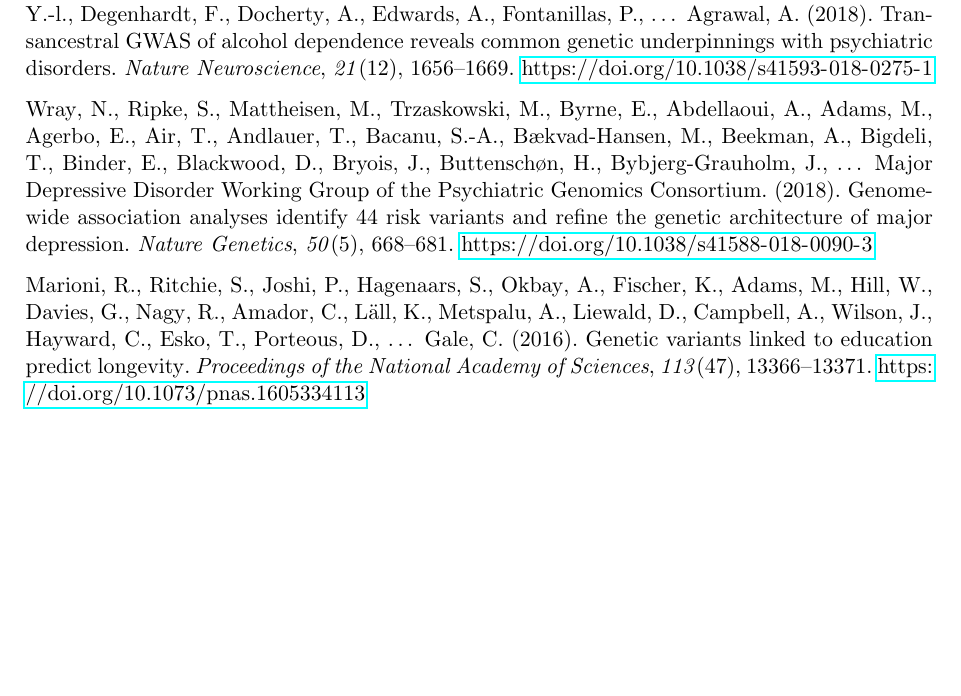
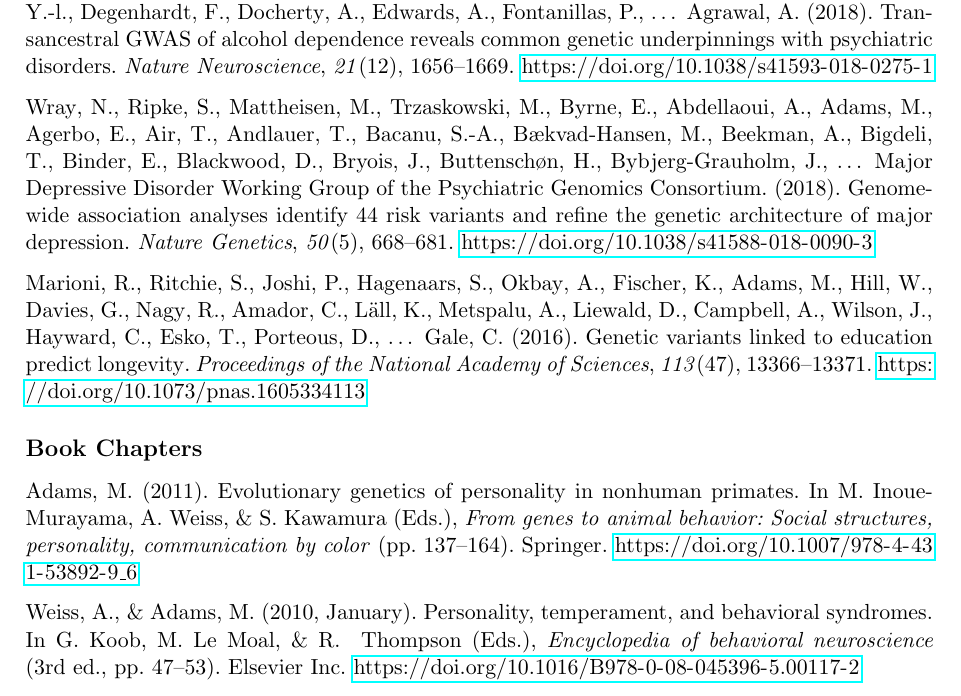
Before and after one commit to mja/adams-mj-cv, a LaTeX CV (adams-mj-cv.tex, which reads pure.bib): part of page 11 of 11, cut so that both start at the same text, the shorter picture padded with empty space. Compiled offline with pdfLaTeX.

Commit message:
Book chapters

```diff
--- a/adams-mj-cv.tex
+++ b/adams-mj-cv.tex
@@ -95,4 +95,8 @@
 
 \printbibliography[type=article,keyword=contrib,heading=none]
 
+\subsection*{Book Chapters}
+
+\printbibliography[type=inbook,heading=none]
+
 \end{document}
--- a/pure.bib
+++ b/pure.bib
@@ -3101,3 +3101,4 @@
   edition	= "3"
 }
 
+@inbook { adams.evolutionary.from,
@@ -3103,0 +3109,2 @@
+booktitle = "From Genes to Animal Behavior: Social Structures, Personality, Communication by Color",
+pages="137--164",
```
Also changed, not shown: adams-mj-cv.pdf, pure.bib (9 more changed lines).
